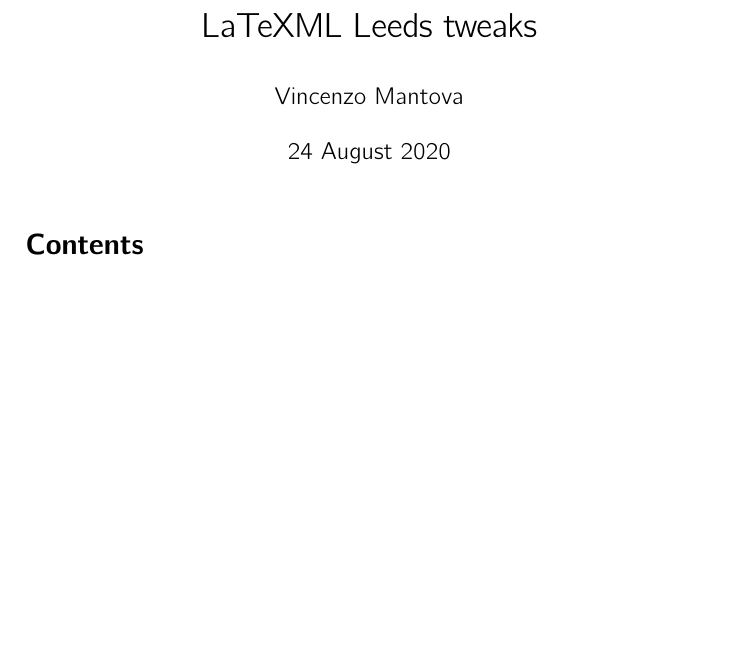
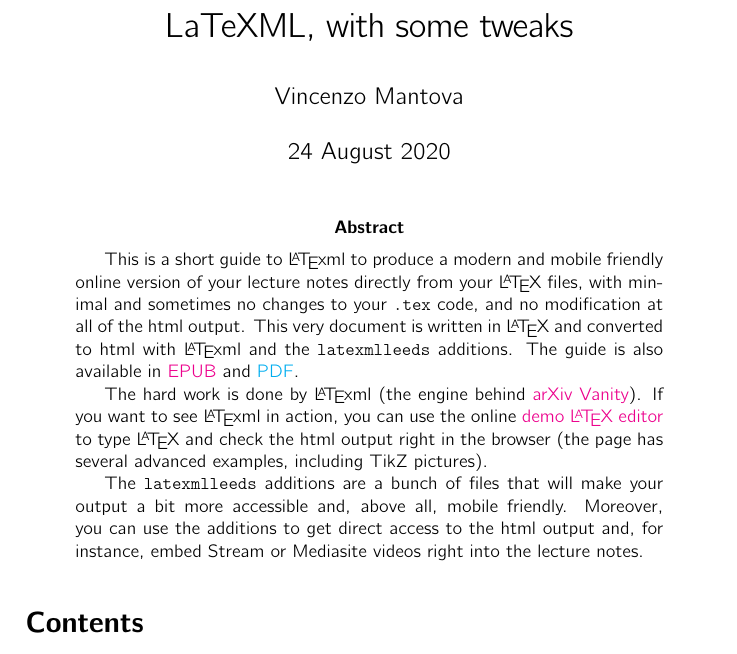
Before and after one commit to vlmantova/bookmlleeds, a LaTeX paper (LaTeXML-Leeds.tex): part of page 1 of 7 before the commit and part of page 1 of 8 after it, cut at the place of the change, the shorter picture padded with empty space. Compiled offline with pdfLaTeX.

Commit message:
change title and add abstract

```diff
--- a/LaTeXML-Leeds.tex
+++ b/LaTeXML-Leeds.tex
@@ -28,7 +28,7 @@
 \theoremstyle{definition}
 \newtheorem{exa}{Example}[subsection]
 
-\title{LaTeXML Leeds tweaks}
+\title{LaTeXML, with some tweaks}
 \author{Vincenzo Mantova}
 \date{24 August 2020}
 
@@ -36,5 +36,14 @@
 
 \maketitle
 
+\begin{abstract}
+  This is a short guide to \LaTeXML{} to produce a modern and mobile friendly online version of your lecture notes directly from your \LaTeX{} files, with minimal and sometimes no changes to your \verb|.tex| code, and no modification at all of the \HTML{} output. This very document is written in \LaTeX{} and converted to \HTML{} with \LaTeXML{} and the \verb|latexmlleeds| additions. The guide is also available in \href{LaTeXML-Leeds.epub}{EPUB} and \href{LaTeXML-Leeds.pdf}{PDF}.
+
+  The hard work is done by \LaTeXML{} (the engine behind \href{https://www.arxiv-vanity.com/}{arXiv Vanity}). If you want to see \LaTeXML{} in action, you can use the online \href{https://latexml.mathweb.org/editor}{demo \LaTeX{} editor} to type \LaTeX{} and check the \HTML{} output right in the browser (the page has several advanced examples, including TikZ pictures).
+
+  The \verb|latexmlleeds| additions are a bunch of files that will make your output a bit more accessible and, above all, mobile friendly. Moreover, you can use the additions to get direct access to the \HTML{} output and, for instance, embed Stream or Mediasite videos right into the lecture notes.
+  \end{abstract}
+
+
 \tableofcontents
 
```
Also changed, not shown: LaTeXML-Leeds.tex (2 more changed lines).
